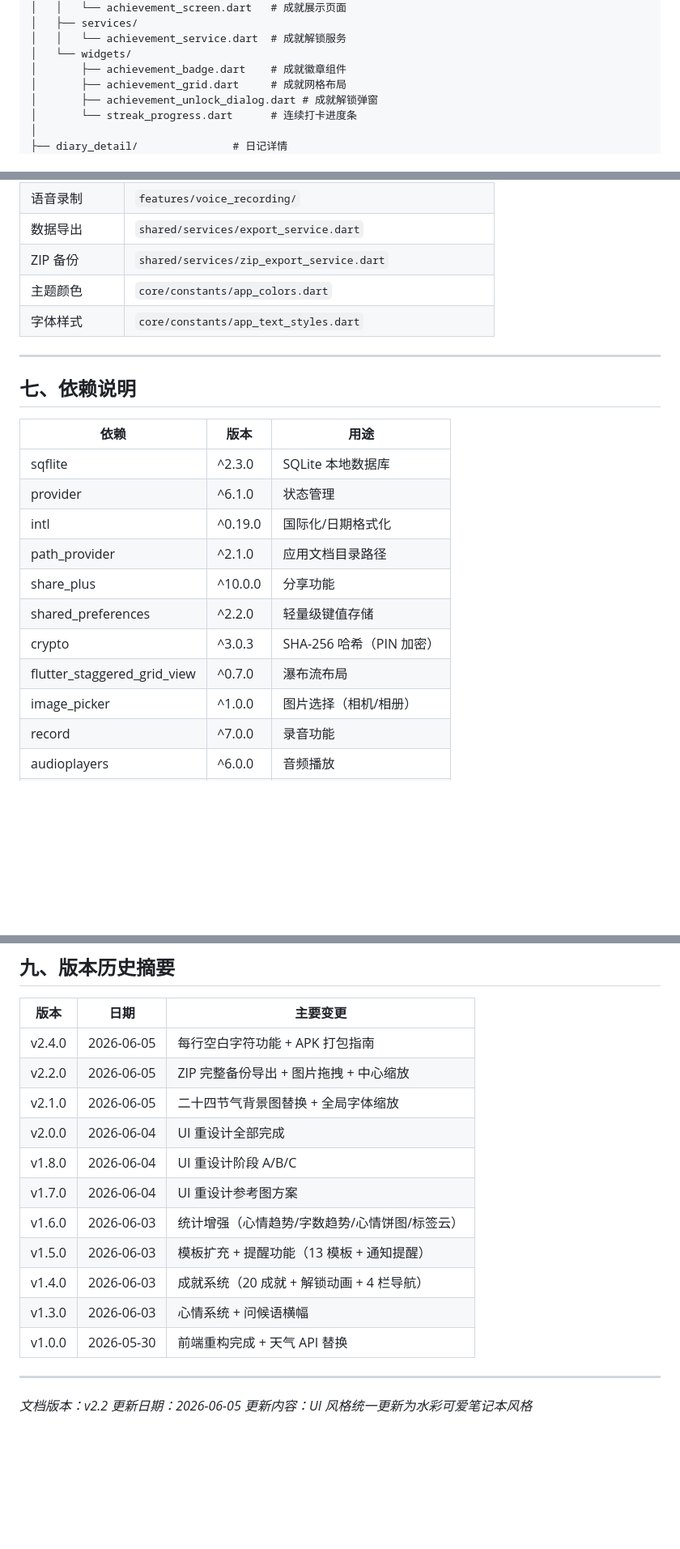
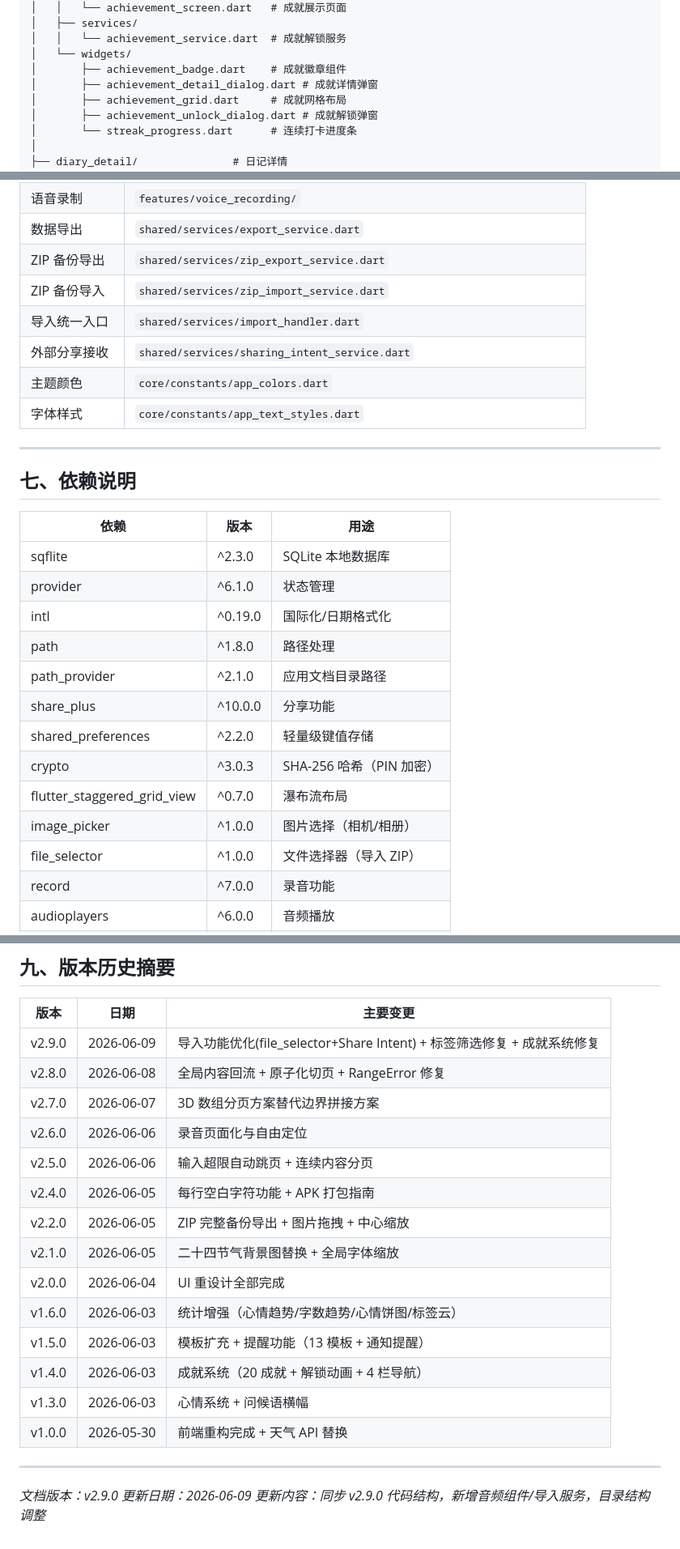
Before and after one commit to rainwind0408/diary_app, a Markdown page: 项目文件结构说明.md, 3 parts joined by grey strips. Shown at 81% size. Rendered like a GitHub page; blank space fills up the shorter version.

```diff
--- a/项目文件结构说明.md
+++ b/项目文件结构说明.md
@@ -152,6 +149,7 @@ features/
 │   │   └── achievement_service.dart  # 成就解锁服务
 │   └── widgets/
 │       ├── achievement_badge.dart    # 成就徽章组件
+│       ├── achievement_detail_dialog.dart # 成就详情弹窗
 │       ├── achievement_grid.dart     # 成就网格布局
 │       ├── achievement_unlock_dialog.dart # 成就解锁弹窗
 │       └── streak_progress.dart      # 连续打卡进度条
@@ -453,7 +422,10 @@ assets/
 | 提醒功能 | `features/reminders/` |
 | 语音录制 | `features/voice_recording/` |
 | 数据导出 | `shared/services/export_service.dart` |
-| ZIP 备份 | `shared/services/zip_export_service.dart` |
+| ZIP 备份导出 | `shared/services/zip_export_service.dart` |
+| ZIP 备份导入 | `shared/services/zip_import_service.dart` |
+| 导入统一入口 | `shared/services/import_handler.dart` |
+| 外部分享接收 | `shared/services/sharing_intent_service.dart` |
 | 主题颜色 | `core/constants/app_colors.dart` |
 | 字体样式 | `core/constants/app_text_styles.dart` |
 
@@ -466,12 +438,14 @@ assets/
 | sqflite | ^2.3.0 | SQLite 本地数据库 |
 | provider | ^6.1.0 | 状态管理 |
 | intl | ^0.19.0 | 国际化/日期格式化 |
+| path | ^1.8.0 | 路径处理 |
 | path_provider | ^2.1.0 | 应用文档目录路径 |
 | share_plus | ^10.0.0 | 分享功能 |
 | shared_preferences | ^2.2.0 | 轻量级键值存储 |
 | crypto | ^3.0.3 | SHA-256 哈希（PIN 加密） |
 | flutter_staggered_grid_view | ^0.7.0 | 瀑布流布局 |
 | image_picker | ^1.0.0 | 图片选择（相机/相册） |
+| file_selector | ^1.0.0 | 文件选择器（导入 ZIP） |
 | record | ^7.0.0 | 录音功能 |
 | audioplayers | ^6.0.0 | 音频播放 |
 | geolocator | ^13.0.0 | GPS 定位 |
@@ -504,12 +478,15 @@ assets/
 
 | 版本 | 日期 | 主要变更 |
 |------|------|---------|
+| v2.9.0 | 2026-06-09 | 导入功能优化(file_selector+Share Intent) + 标签筛选修复 + 成就系统修复 |
+| v2.8.0 | 2026-06-08 | 全局内容回流 + 原子化切页 + RangeError 修复 |
+| v2.7.0 | 2026-06-07 | 3D 数组分页方案替代边界拼接方案 |
+| v2.6.0 | 2026-06-06 | 录音页面化与自由定位 |
+| v2.5.0 | 2026-06-06 | 输入超限自动跳页 + 连续内容分页 |
 | v2.4.0 | 2026-06-05 | 每行空白字符功能 + APK 打包指南 |
 | v2.2.0 | 2026-06-05 | ZIP 完整备份导出 + 图片拖拽 + 中心缩放 |
 | v2.1.0 | 2026-06-05 | 二十四节气背景图替换 + 全局字体缩放 |
 | v2.0.0 | 2026-06-04 | UI 重设计全部完成 |
-| v1.8.0 | 2026-06-04 | UI 重设计阶段 A/B/C |
-| v1.7.0 | 2026-06-04 | UI 重设计参考图方案 |
 | v1.6.0 | 2026-06-03 | 统计增强（心情趋势/字数趋势/心情饼图/标签云） |
 | v1.5.0 | 2026-06-03 | 模板扩充 + 提醒功能（13 模板 + 通知提醒） |
 | v1.4.0 | 2026-06-03 | 成就系统（20 成就 + 解锁动画 + 4 栏导航） |
@@ -518,6 +495,6 @@ assets/
 
 ---
 
-*文档版本：v2.2*
-*更新日期：2026-06-05*
-*更新内容：UI 风格统一更新为水彩可爱笔记本风格*
+*文档版本：v2.9.0*
+*更新日期：2026-06-09*
+*更新内容：同步 v2.9.0 代码结构，新增音频组件/导入服务，目录结构调整*
```
Also changed, not shown: other parts of 项目文件结构说明.md (+33 -65 lines).
